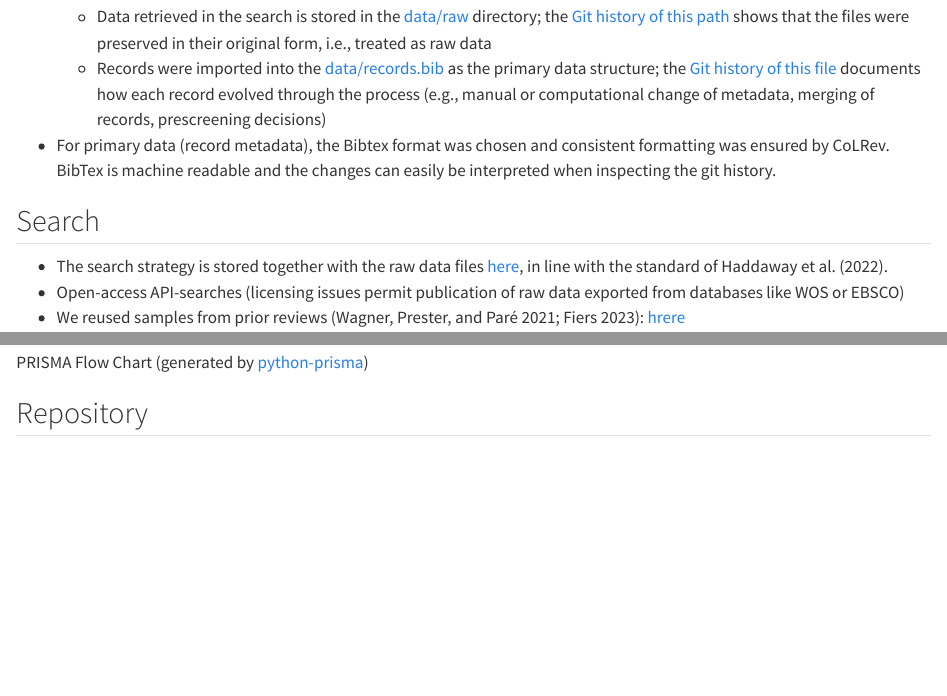
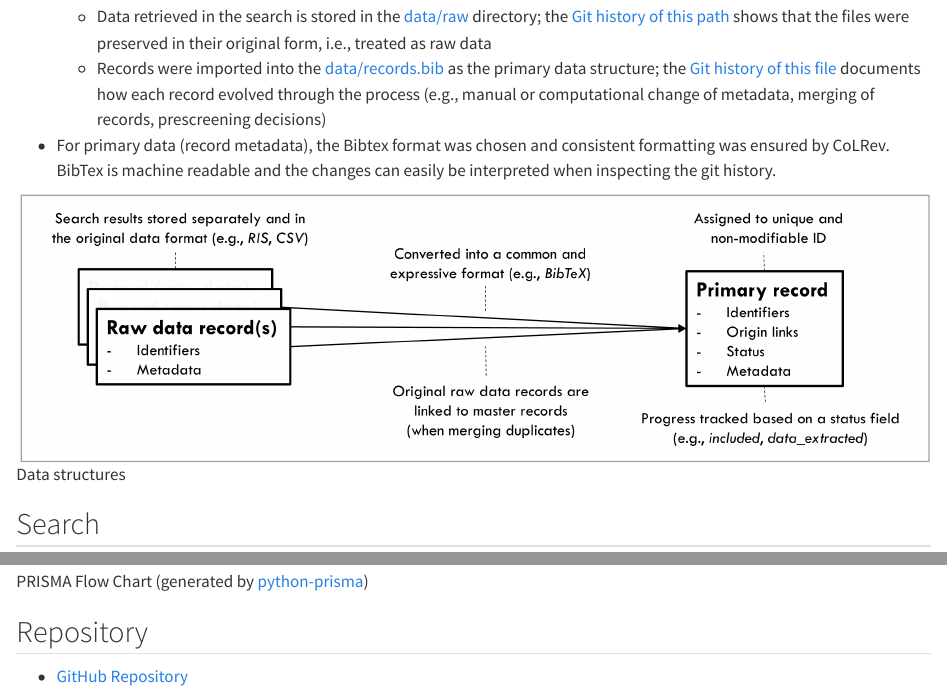
Before and after one commit to fs-ise/C5-DM-vignette-temp, a Quarto document (index.qmd): the page in a window 1100 px wide, from 360 px down, and a second part further down, joined at a grey line. Rendered offline with R 4.5, knitr and Pandoc in place of Quarto, with nearby package versions; badge pictures from the web are left out.

Commit message:
include figures

```diff
--- a/index.qmd
+++ b/index.qmd
@@ -37,6 +37,8 @@ bibliography: references.bib
 - For primary data (record metadata), the Bibtex format was chosen and consistent formatting was ensured by CoLRev. BibTex is machine readable and the changes can easily be interpreted when inspecting the git history.
 
 
+![Data structures](figures/recommendation.png)
+
 ## Search
 
 - The search strategy is stored together with the raw data files [here](temp_file.txt), in line with the standard of @HaddawayRethlefsenDaviesEtAl2022.
@@ -94,4 +100,5 @@ Note: this could also be done in a separate branch, or the changes could be undo
 
 ## Repository
 
-[![GitHub](https://img.shields.io/badge/code-GitHub-black)](https://github.com/digital-work-lab/project-name)
+
+- [GitHub Repository](https://github.com/digital-work-lab/project-name)
```
Also changed, not shown: figures/data_structures.png (added), figures/illustration-lr-transparency.png (added), figures/recommendation.png (added), index.qmd (4 more changed lines), 3 other files.
